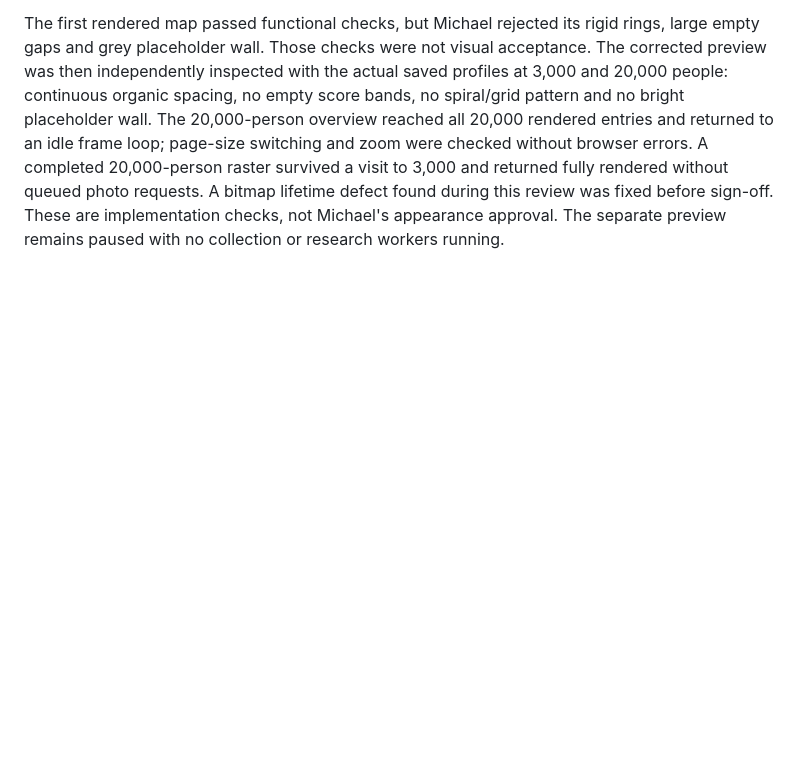
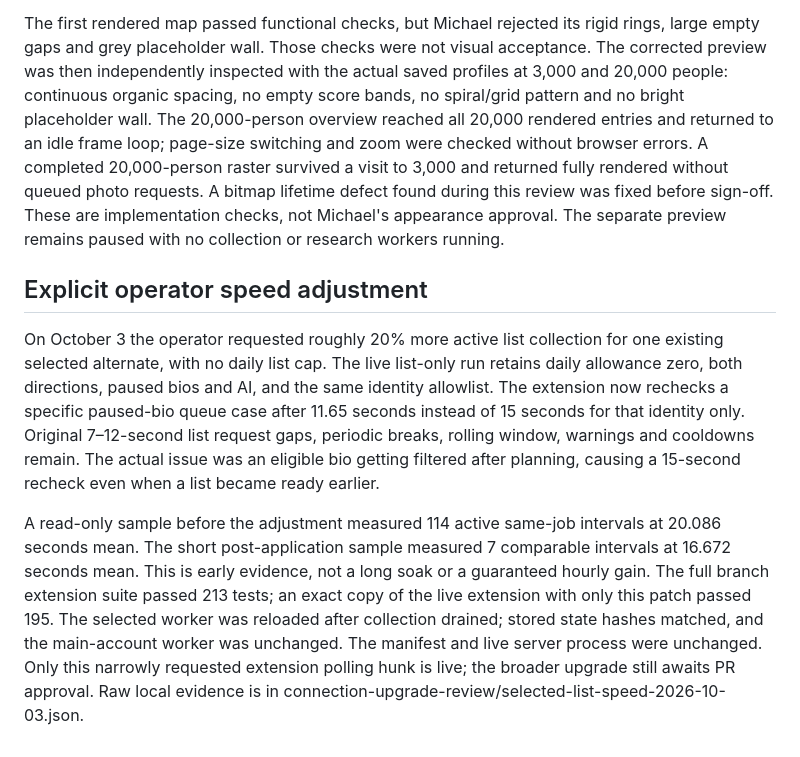
Before and after one commit to fortun8te/fortunate-leads, a Markdown page: docs/SCALE_UPGRADE.md, the part around the change. GitHub-like rendering; blank space fills up the shorter version.

Commit message:
Record requested polling adjustment and live verification

```diff
--- a/docs/SCALE_UPGRADE.md
+++ b/docs/SCALE_UPGRADE.md
@@ -255,3 +255,25 @@ queued photo requests. A bitmap
 lifetime defect found during this review was fixed before sign-off. These are
 implementation checks, not Michael's appearance approval. The separate preview
 remains paused with no collection or research workers running.
+
+## Explicit operator speed adjustment
+
+On October 3 the operator requested roughly 20% more active list collection for
+one existing selected alternate, with no daily list cap. The live list-only run
+retains daily allowance zero, both directions, paused bios and AI, and the same
+identity allowlist. The extension now rechecks a specific paused-bio queue case
+after 11.65 seconds instead of 15 seconds for that identity only. Original
+7–12-second list request gaps, periodic breaks, rolling window, warnings and
+cooldowns remain. The actual issue was an eligible bio getting filtered after
+planning, causing a 15-second recheck even when a list became ready earlier.
+
+A read-only sample before the adjustment measured 114 active same-job intervals
+at 20.086 seconds mean. The short post-application sample measured 7 comparable
+intervals at 16.672 seconds mean. This is early evidence, not a long
+soak or a guaranteed hourly gain. The full branch extension suite passed 213
+tests; an exact copy of the live extension with only this patch passed 195.
+The selected worker was reloaded after collection drained; stored state hashes
+matched, and the main-account worker was unchanged. The manifest and live server
+process were unchanged. Only this narrowly requested extension polling hunk is
+live; the broader upgrade still awaits PR approval. Raw local evidence is in
+connection-upgrade-review/selected-list-speed-2026-10-03.json.
```
